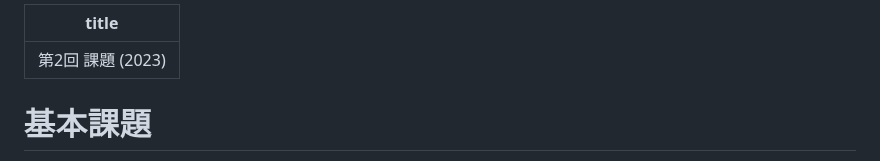
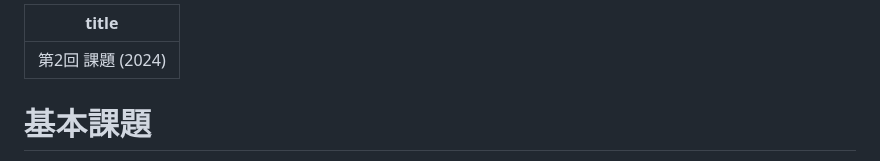
Before and after one commit to kztk-m/proenb-csharp-websrc, a Markdown page: websrc/pages/q2.md, the part around the change. Drawn GitHub-style.

```diff
--- a/websrc/pages/q2.md
+++ b/websrc/pages/q2.md
@@ -1,5 +1,5 @@
 ---
-title: 第2回 課題 (2023)
+title: 第2回 課題 (2024)
 ---
 
 # 基本課題
```
Also changed, not shown: websrc/pages/q1.md (+1 -1 lines).
